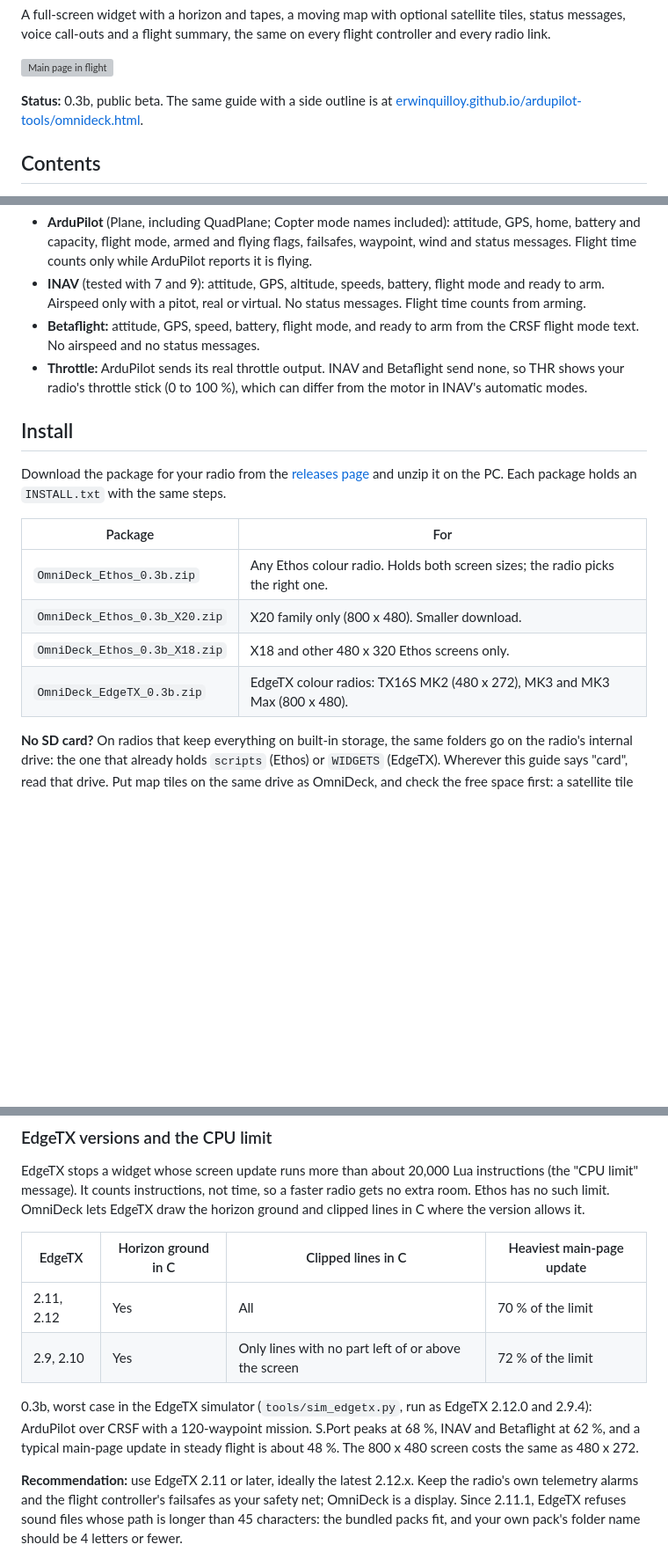
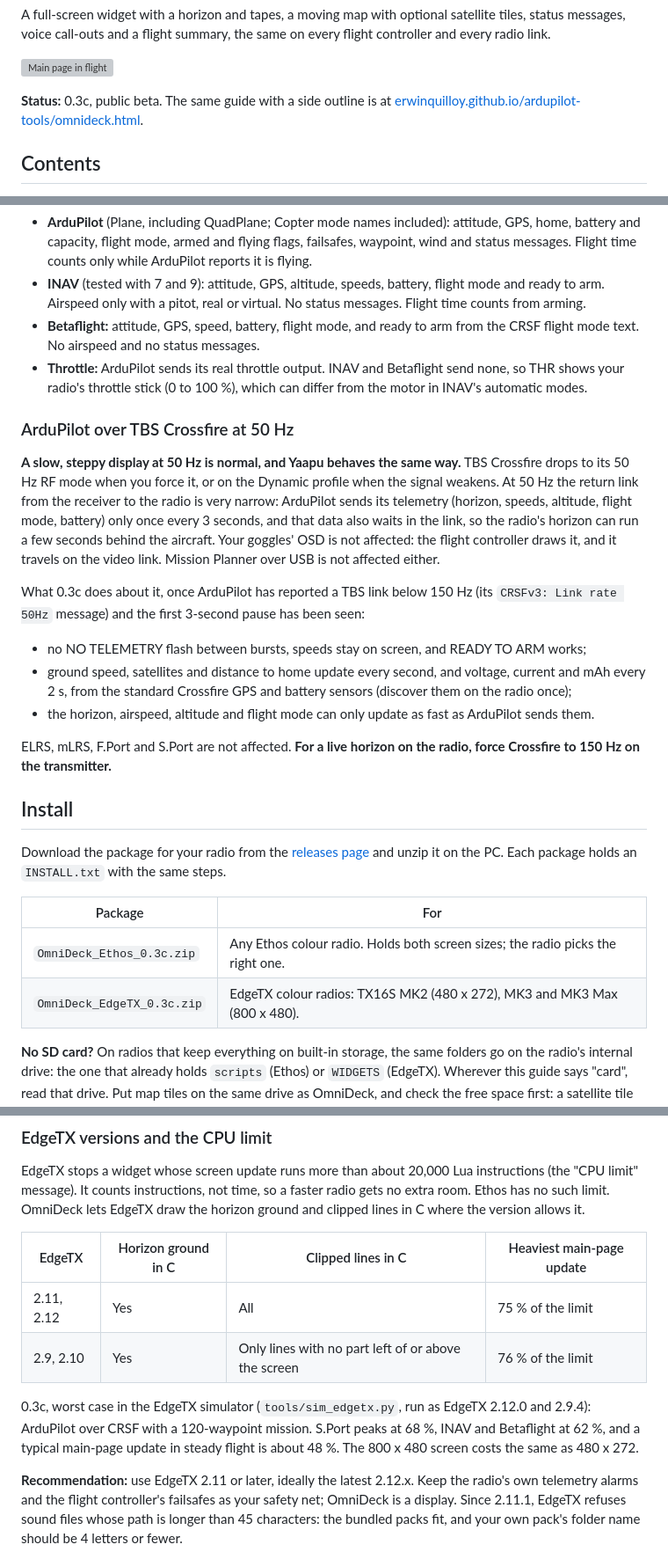
Before and after one commit to erwinquilloy/OmniDeck, a Markdown page: README.md, 3 parts joined by grey strips. Shown at 88% size. Drawn GitHub-style; blank space fills up the shorter version; grey boxes are pictures that could not be loaded.

Commit message:
README for 0.3c: Crossfire 50 Hz note, one zip per system, Aria and Guy
- "ArduPilot over TBS Crossfire at 50 Hz": a slow, steppy display at 50 Hz
  is normal and the same with Yaapu (3 s telemetry bursts that also wait in
  the link); the goggles' OSD and Mission Planner over USB are not affected;
  what 0.3c does between bursts; force 150 Hz for a live horizon.
- Install: OmniDeck_Ethos_0.3c.zip (both screen sizes) and
  OmniDeck_EdgeTX_0.3c.zip only; both ship the Aria and Guy voice packs.
- Sensor check screenshot re-rendered (shows 0.3c).
- Ethos INSTALL.txt: voice choices Aria or Guy.

Co-Authored-By: Claude Opus 5.5 <noreply@anthropic.com>
Claude-Session: https://claude.ai/code/session_01Gmoiburoh3v9PGbfA1B7S2

```diff
--- a/README.md
+++ b/README.md
@@ -11,7 +11,7 @@ A full-screen widget with a horizon and tapes, a moving map with optional satell
 
 ![Main page in flight](docs/screens/main.png)
 
-**Status:** 0.3b, public beta. The same guide with a side outline is at [erwinquilloy.github.io/ardupilot-tools/omnideck.html](https://erwinquilloy.github.io/ardupilot-tools/omnideck.html).
+**Status:** 0.3c, public beta. The same guide with a side outline is at [erwinquilloy.github.io/ardupilot-tools/omnideck.html](https://erwinquilloy.github.io/ardupilot-tools/omnideck.html).
 
 ## Contents
 
@@ -72,16 +72,26 @@ ArduPilot sends FrSky passthrough telemetry (the same data Yaapu uses) over ever
 - **Betaflight:** attitude, GPS, speed, battery, flight mode, and ready to arm from the CRSF flight mode text. No airspeed and no status messages.
 - **Throttle:** ArduPilot sends its real throttle output. INAV and Betaflight send none, so THR shows your radio's throttle stick (0 to 100 %), which can differ from the motor in INAV's automatic modes.
 
+### ArduPilot over TBS Crossfire at 50 Hz
+
+**A slow, steppy display at 50 Hz is normal, and Yaapu behaves the same way.** TBS Crossfire drops to its 50 Hz RF mode when you force it, or on the Dynamic profile when the signal weakens. At 50 Hz the return link from the receiver to the radio is very narrow: ArduPilot sends its telemetry (horizon, speeds, altitude, flight mode, battery) only once every 3 seconds, and that data also waits in the link, so the radio's horizon can run a few seconds behind the aircraft. Your goggles' OSD is not affected: the flight controller draws it, and it travels on the video link. Mission Planner over USB is not affected either.
+
+What 0.3c does about it, once ArduPilot has reported a TBS link below 150 Hz (its `CRSFv3: Link rate 50Hz` message) and the first 3-second pause has been seen:
+
+- no NO TELEMETRY flash between bursts, speeds stay on screen, and READY TO ARM works;
+- ground speed, satellites and distance to home update every second, and voltage, current and mAh every 2 s, from the standard Crossfire GPS and battery sensors (discover them on the radio once);
+- the horizon, airspeed, altitude and flight mode can only update as fast as ArduPilot sends them.
+
+ELRS, mLRS, F.Port and S.Port are not affected. **For a live horizon on the radio, force Crossfire to 150 Hz on the transmitter.**
+
 ## Install
 
 Download the package for your radio from the [releases page](https://github.com/erwinquilloy/OmniDeck/releases) and unzip it on the PC. Each package holds an `INSTALL.txt` with the same steps.
 
 | Package | For |
 |---|---|
-| `OmniDeck_Ethos_0.3b.zip` | Any Ethos colour radio. Holds both screen sizes; the radio picks the right one. |
-| `OmniDeck_Ethos_0.3b_X20.zip` | X20 family only (800 x 480). Smaller download. |
-| `OmniDeck_Ethos_0.3b_X18.zip` | X18 and other 480 x 320 Ethos screens only. |
-| `OmniDeck_EdgeTX_0.3b.zip` | EdgeTX colour radios: TX16S MK2 (480 x 272), MK3 and MK3 Max (800 x 480). |
+| `OmniDeck_Ethos_0.3c.zip` | Any Ethos colour radio. Holds both screen sizes; the radio picks the right one. |
+| `OmniDeck_EdgeTX_0.3c.zip` | EdgeTX colour radios: TX16S MK2 (480 x 272), MK3 and MK3 Max (800 x 480). |
 
 **No SD card?** On radios that keep everything on built-in storage, the same folders go on the radio's internal drive: the one that already holds `scripts` (Ethos) or `WIDGETS` (EdgeTX). Wherever this guide says "card", read that drive. Put map tiles on the same drive as OmniDeck, and check the free space first: a satellite tile set can run to hundreds of MB.
 
@@ -299,10 +309,10 @@ EdgeTX stops a widget whose screen update runs more than about 20,000 Lua instru
 
 | EdgeTX | Horizon ground in C | Clipped lines in C | Heaviest main-page update |
 |---|---|---|---|
-| 2.11, 2.12 | Yes | All | 70 % of the limit |
-| 2.9, 2.10 | Yes | Only lines with no part left of or above the screen | 72 % of the limit |
+| 2.11, 2.12 | Yes | All | 75 % of the limit |
+| 2.9, 2.10 | Yes | Only lines with no part left of or above the screen | 76 % of the limit |
 
-0.3b, worst case in the EdgeTX simulator (`tools/sim_edgetx.py`, run as EdgeTX 2.12.0 and 2.9.4): ArduPilot over CRSF with a 120-waypoint mission. S.Port peaks at 68 %, INAV and Betaflight at 62 %, and a typical main-page update in steady flight is about 48 %. The 800 x 480 screen costs the same as 480 x 272.
+0.3c, worst case in the EdgeTX simulator (`tools/sim_edgetx.py`, run as EdgeTX 2.12.0 and 2.9.4): ArduPilot over CRSF with a 120-waypoint mission. S.Port peaks at 68 %, INAV and Betaflight at 62 %, and a typical main-page update in steady flight is about 48 %. The 800 x 480 screen costs the same as 480 x 272.
 
 **Recommendation:** use EdgeTX 2.11 or later, ideally the latest 2.12.x. Keep the radio's own telemetry alarms and the flight controller's failsafes as your safety net; OmniDeck is a display. Since 2.11.1, EdgeTX refuses sound files whose path is longer than 45 characters: the bundled packs fit, and your own pack's folder name should be 4 letters or fewer.
 
```
Also changed, not shown: other parts of README.md (+7 -6 lines), docs/screens/sensor_check.png.
